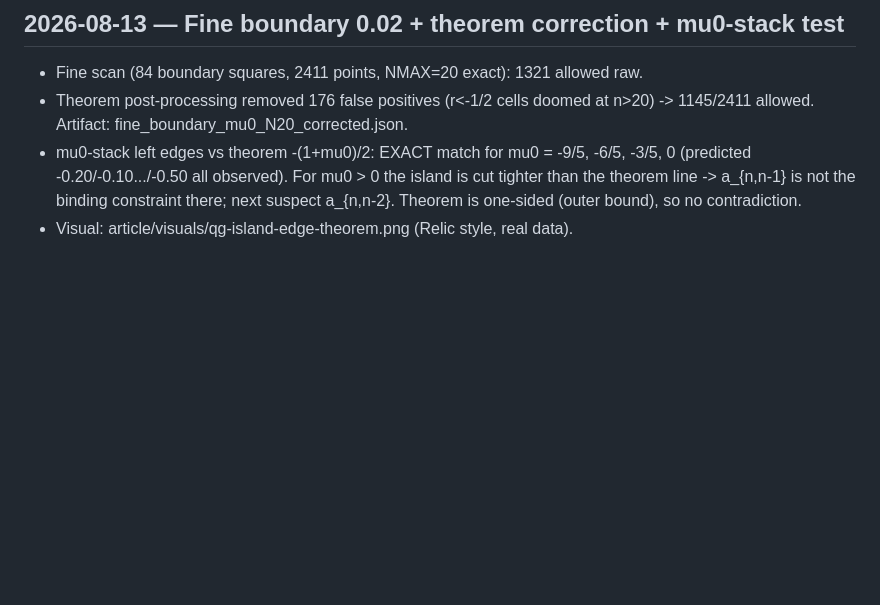
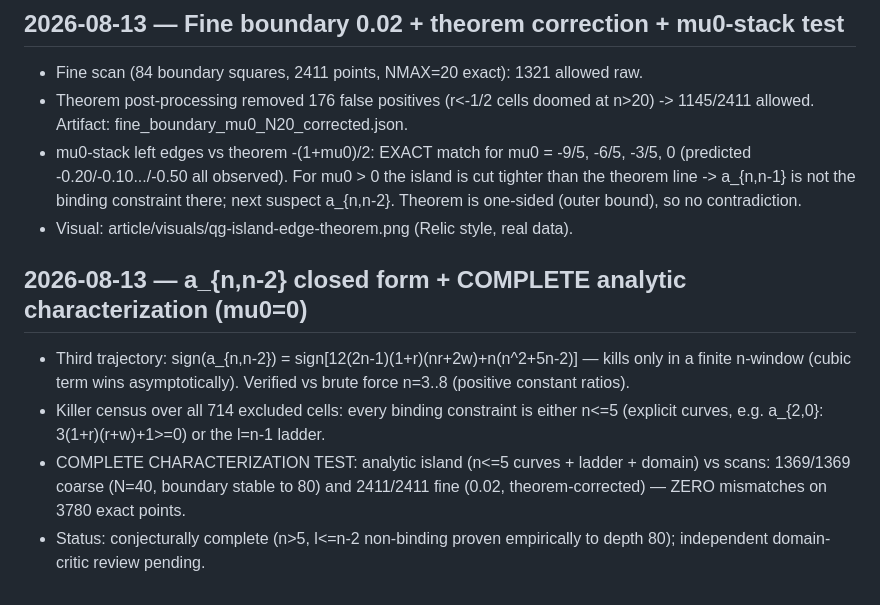
Before and after one commit to AndreiPLK/ScienceBro, a Markdown page: article/DATA_LOG.md, the part around the change. GitHub-like rendering; blank space fills up the shorter version.

Commit message:
a_{n,n-2} closed form; killer census; complete analytic characterization of the mu0=0 island verified on 3780/3780 exact points; memory updated
Co-Authored-By: Claude Fable 5 <noreply@anthropic.com>

```diff
--- a/article/DATA_LOG.md
+++ b/article/DATA_LOG.md
@@ -203,3 +203,15 @@ old entries; append corrections as new entries.
   constraint there; next suspect a_{n,n-2}. Theorem is one-sided (outer bound),
   so no contradiction.
 - Visual: article/visuals/qg-island-edge-theorem.png (Relic style, real data).
+
+## 2026-08-13 — a_{n,n-2} closed form + COMPLETE analytic characterization (mu0=0)
+- Third trajectory: sign(a_{n,n-2}) = sign[12(2n-1)(1+r)(nr+2w)+n(n^2+5n-2)] —
+  kills only in a finite n-window (cubic term wins asymptotically). Verified vs
+  brute force n=3..8 (positive constant ratios).
+- Killer census over all 714 excluded cells: every binding constraint is either
+  n<=5 (explicit curves, e.g. a_{2,0}: 3(1+r)(r+w)+1>=0) or the l=n-1 ladder.
+- COMPLETE CHARACTERIZATION TEST: analytic island (n<=5 curves + ladder + domain)
+  vs scans: 1369/1369 coarse (N=40, boundary stable to 80) and 2411/2411 fine
+  (0.02, theorem-corrected) — ZERO mismatches on 3780 exact points.
+- Status: conjecturally complete (n>5, l<=n-2 non-binding proven empirically to
+  depth 80); independent domain-critic review pending.
```
Also changed, not shown: 1 other file.
